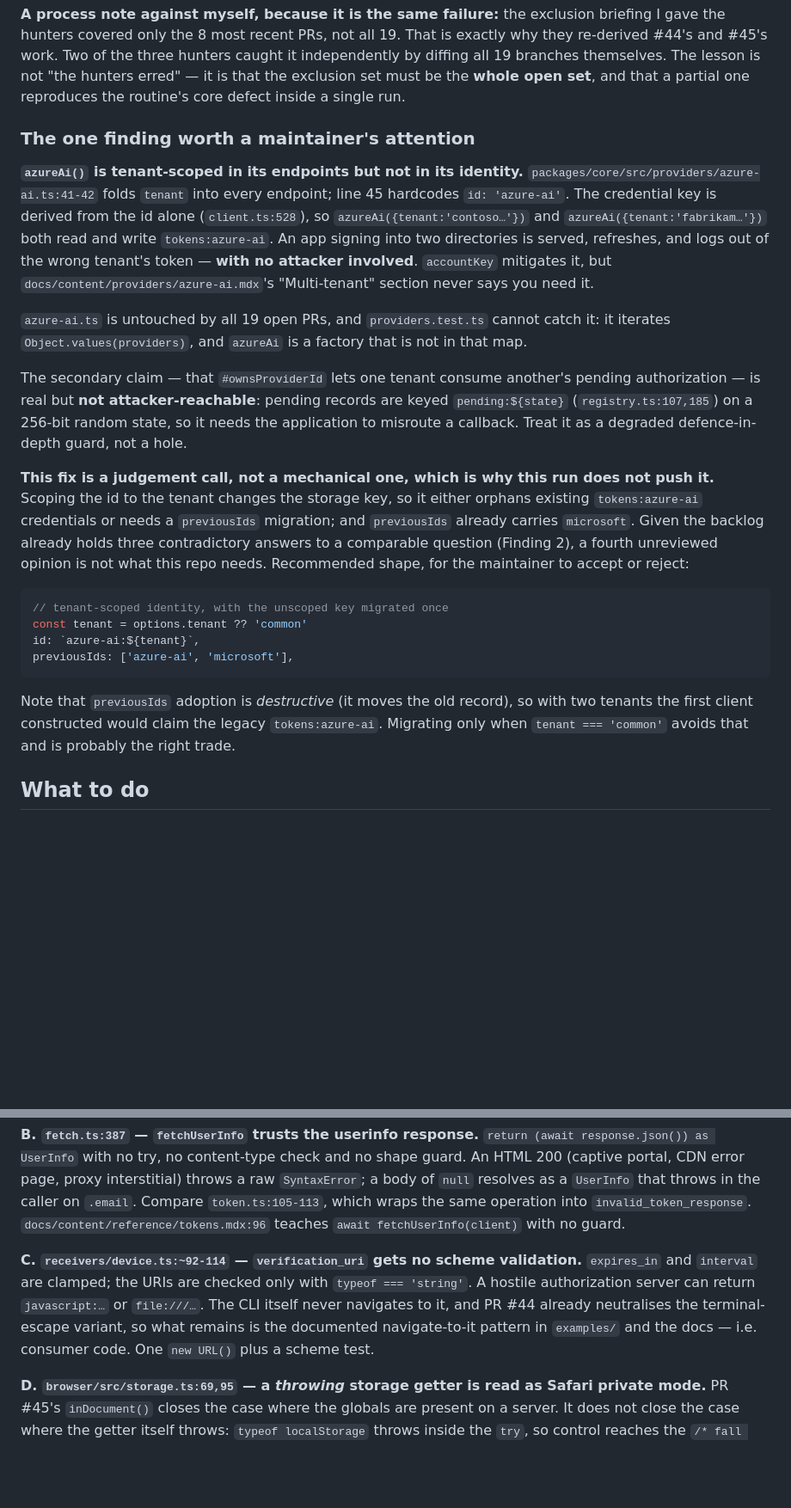
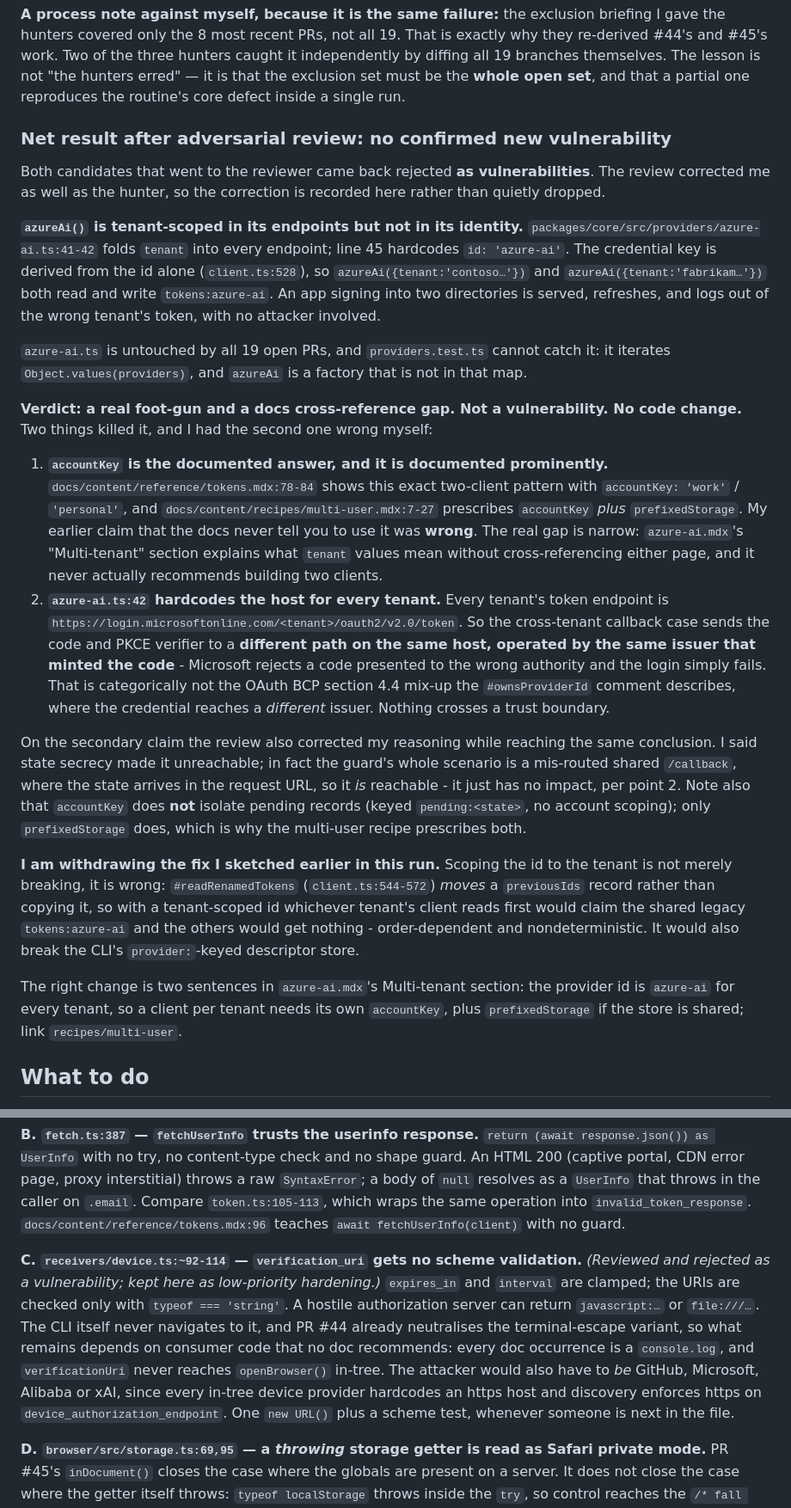
Before and after one commit to themonk-dev/ai-oauth-sdk, a Markdown page: SECURITY-AUDIT-2026-09-26.md, 2 parts joined by grey strips. Shown at 86% size. GitHub-like rendering; blank space fills up the shorter version.

Commit message:
docs: correct the Azure finding after adversarial review
The reviewer rejected both candidates as vulnerabilities and corrected me as
well as the hunter, so today's run confirms no new vulnerability at all.

Two things sink the azureAi() finding. accountKey is the documented answer and
is documented prominently — tokens.mdx shows the exact two-client pattern and
the multi-user recipe prescribes accountKey plus prefixedStorage — so the claim
that the docs never tell you to use it was wrong; the real gap is only that
azure-ai.mdx's Multi-tenant section does not cross-reference them. And
azure-ai.ts:42 hardcodes one host for every tenant, so the cross-tenant
callback case reaches a different path on the same issuer that minted the code
rather than a different issuer, which is not the mix-up the guard describes.

Withdrawing the tenant-scoped id I sketched: #readRenamedTokens moves a
previousIds record rather than copying it, so whichever tenant read first would
claim the shared legacy credential and the others would get none. The correct
change is two sentences of documentation.

Also marks which appendix findings were adversarially reviewed and which were
not, so nothing here reads as confirmed when it has not been.

Co-Authored-By: Claude Opus 5 <noreply@anthropic.com>
Claude-Session: https://claude.ai/code/session_01PJf63VBVzvkPCs2o4ZAzEP

````diff
--- a/SECURITY-AUDIT-2026-09-26.md
+++ b/SECURITY-AUDIT-2026-09-26.md
@@ -138,42 +142,57 @@ diffing all 19 branches themselves. The lesson is not "the hunters erred" — it
 exclusion set must be the **whole open set**, and that a partial one reproduces the
 routine's core defect inside a single run.
 
-### The one finding worth a maintainer's attention
+### Net result after adversarial review: no confirmed new vulnerability
+
+Both candidates that went to the reviewer came back rejected **as vulnerabilities**. The
+review corrected me as well as the hunter, so the correction is recorded here rather than
+quietly dropped.
 
 **`azureAi()` is tenant-scoped in its endpoints but not in its identity.**
 `packages/core/src/providers/azure-ai.ts:41-42` folds `tenant` into every endpoint;
 line 45 hardcodes `id: 'azure-ai'`. The credential key is derived from the id alone
 (`client.ts:528`), so `azureAi({tenant:'contoso…'})` and `azureAi({tenant:'fabrikam…'})`
 both read and write `tokens:azure-ai`. An app signing into two directories is served,
-refreshes, and logs out of the wrong tenant's token — **with no attacker involved**.
-`accountKey` mitigates it, but `docs/content/providers/azure-ai.mdx`'s "Multi-tenant"
-section never says you need it.
+refreshes, and logs out of the wrong tenant's token, with no attacker involved.
 
 `azure-ai.ts` is untouched by all 19 open PRs, and `providers.test.ts` cannot catch it: it
 iterates `Object.values(providers)`, and `azureAi` is a factory that is not in that map.
 
-The secondary claim — that `#ownsProviderId` lets one tenant consume another's pending
-authorization — is real but **not attacker-reachable**: pending records are keyed
-`pending:${state}` (`registry.ts:107,185`) on a 256-bit random state, so it needs the
-application to misroute a callback. Treat it as a degraded defence-in-depth guard, not a hole.
+**Verdict: a real foot-gun and a docs cross-reference gap. Not a vulnerability. No code
+change.** Two things killed it, and I had the second one wrong myself:
 
-**This fix is a judgement call, not a mechanical one, which is why this run does not push
-it.** Scoping the id to the tenant changes the storage key, so it either orphans existing
-`tokens:azure-ai` credentials or needs a `previousIds` migration; and `previousIds` already
-carries `microsoft`. Given the backlog already holds three contradictory answers to a
-comparable question (Finding 2), a fourth unreviewed opinion is not what this repo needs.
-Recommended shape, for the maintainer to accept or reject:
+1. **`accountKey` is the documented answer, and it is documented prominently.**
+   `docs/content/reference/tokens.mdx:78-84` shows this exact two-client pattern with
+   `accountKey: 'work'` / `'personal'`, and `docs/content/recipes/multi-user.mdx:7-27`
+   prescribes `accountKey` *plus* `prefixedStorage`. My earlier claim that the docs never
+   tell you to use it was **wrong**. The real gap is narrow: `azure-ai.mdx`'s "Multi-tenant"
+   section explains what `tenant` values mean without cross-referencing either page, and it
+   never actually recommends building two clients.
+2. **`azure-ai.ts:42` hardcodes the host for every tenant.** Every tenant's token endpoint is
+   `https://login.microsoftonline.com/<tenant>/oauth2/v2.0/token`. So the cross-tenant
+   callback case sends the code and PKCE verifier to a **different path on the same host,
+   operated by the same issuer that minted the code** - Microsoft rejects a code presented
+   to the wrong authority and the login simply fails. That is categorically not the OAuth
+   BCP section 4.4 mix-up the `#ownsProviderId` comment describes, where the credential
+   reaches a *different* issuer. Nothing crosses a trust boundary.
 
-```ts
-// tenant-scoped identity, with the unscoped key migrated once
-const tenant = options.tenant ?? 'common'
-id: `azure-ai:${tenant}`,
-previousIds: ['azure-ai', 'microsoft'],
-```
+On the secondary claim the review also corrected my reasoning while reaching the same
+conclusion. I said state secrecy made it unreachable; in fact the guard's whole scenario is
+a mis-routed shared `/callback`, where the state arrives in the request URL, so it *is*
+reachable - it just has no impact, per point 2. Note also that `accountKey` does **not**
+isolate pending records (keyed `pending:<state>`, no account scoping); only `prefixedStorage`
+does, which is why the multi-user recipe prescribes both.
 
-Note that `previousIds` adoption is *destructive* (it moves the old record), so with two
-tenants the first client constructed would claim the legacy `tokens:azure-ai`. Migrating
-only when `tenant === 'common'` avoids that and is probably the right trade.
+**I am withdrawing the fix I sketched earlier in this run.** Scoping the id to the tenant is
+not merely breaking, it is wrong: `#readRenamedTokens` (`client.ts:544-572`) *moves* a
+`previousIds` record rather than copying it, so with a tenant-scoped id whichever tenant's
+client reads first would claim the shared legacy `tokens:azure-ai` and the others would get
+nothing - order-dependent and nondeterministic. It would also break the CLI's
+`provider:`-keyed descriptor store.
+
+The right change is two sentences in `azure-ai.mdx`'s Multi-tenant section: the provider id
+is `azure-ai` for every tenant, so a client per tenant needs its own `accountKey`, plus
+`prefixedStorage` if the store is shared; link `recipes/multi-user`.
 
 ## What to do
 
@@ -232,11 +251,16 @@ guard. An HTML 200 (captive portal, CDN error page, proxy interstitial) throws a
 `await fetchUserInfo(client)` with no guard.
 
 **C. `receivers/device.ts:~92-114` — `verification_uri` gets no scheme validation.**
+*(Reviewed and rejected as a vulnerability; kept here as low-priority hardening.)*
 `expires_in` and `interval` are clamped; the URIs are checked only with
 `typeof === 'string'`. A hostile authorization server can return `javascript:…` or
 `file:///…`. The CLI itself never navigates to it, and PR #44 already neutralises the
-terminal-escape variant, so what remains is the documented navigate-to-it pattern in
-`examples/` and the docs — i.e. consumer code. One `new URL()` plus a scheme test.
+terminal-escape variant, so what remains depends on consumer code that no doc recommends:
+every doc occurrence is a `console.log`, and `verificationUri` never reaches `openBrowser()`
+in-tree. The attacker would also have to *be* GitHub, Microsoft, Alibaba or xAI, since every
+in-tree device provider hardcodes an https host and discovery enforces https on
+`device_authorization_endpoint`. One `new URL()` plus a scheme test, whenever someone is
+next in the file.
 
 **D. `browser/src/storage.ts:69,95` — a *throwing* storage getter is read as Safari private mode.**
 PR #45's `inDocument()` closes the case where the globals are present on a server. It does
````
Also changed, not shown: other parts of SECURITY-AUDIT-2026-09-26.md (+13 -9 lines).
